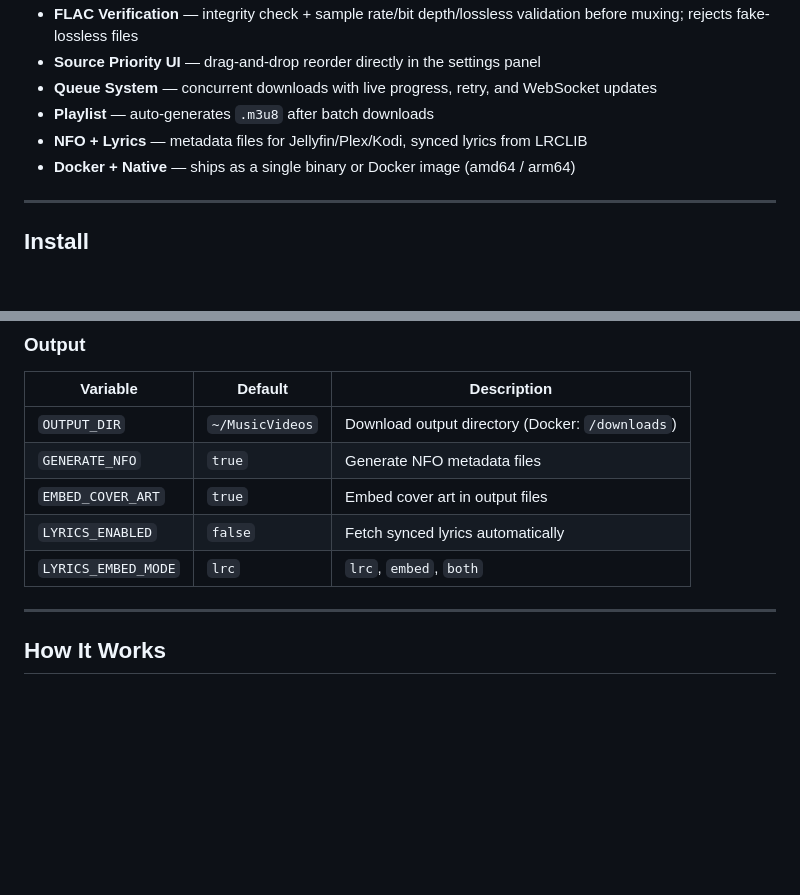
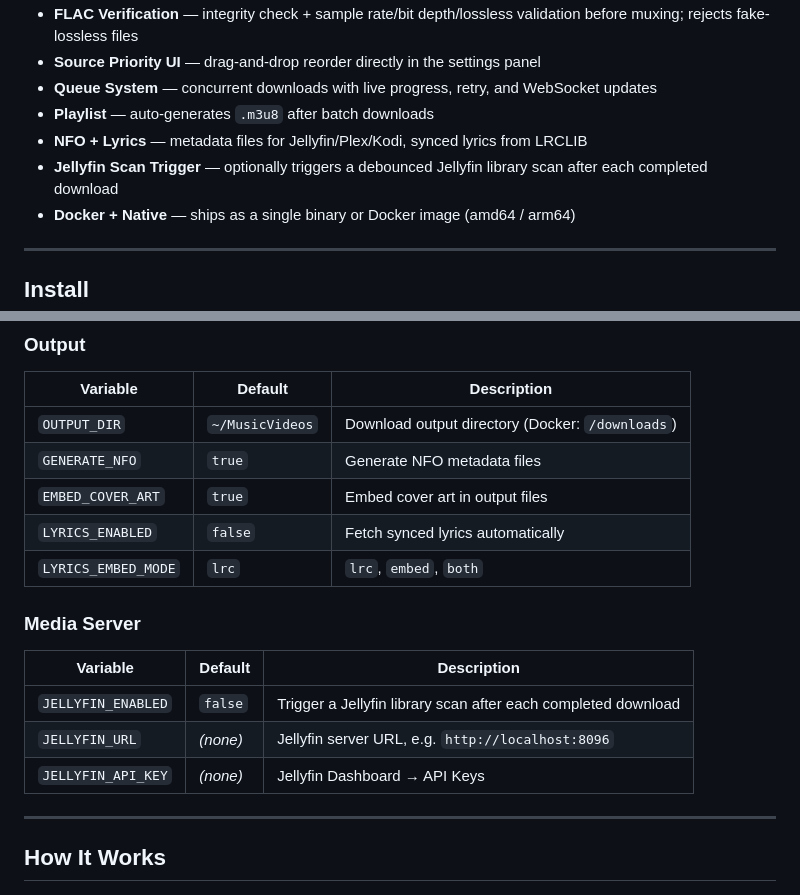
Before and after one commit to kushiemoon-dev/YouFLAC, a Markdown page: README.md, 2 parts joined by grey strips. GitHub-like rendering; blank space fills up the shorter version.

Commit message:
docs: document Jellyfin scan trigger in README

```diff
--- a/README.md
+++ b/README.md
@@ -57,6 +57,7 @@ Every FLAC is verified for integrity and quality (sample rate, bit depth, true-l
 - **Queue System** — concurrent downloads with live progress, retry, and WebSocket updates
 - **Playlist** — auto-generates `.m3u8` after batch downloads
 - **NFO + Lyrics** — metadata files for Jellyfin/Plex/Kodi, synced lyrics from LRCLIB
+- **Jellyfin Scan Trigger** — optionally triggers a debounced Jellyfin library scan after each completed download
 - **Docker + Native** — ships as a single binary or Docker image (amd64 / arm64)
 
 ---
@@ -157,6 +158,14 @@ All options can be set via environment variables or through the web UI.
 | `EMBED_COVER_ART` | `true` | Embed cover art in output files |
 | `LYRICS_ENABLED` | `false` | Fetch synced lyrics automatically |
 | `LYRICS_EMBED_MODE` | `lrc` | `lrc`, `embed`, `both` |
+
+### Media Server
+
+| Variable | Default | Description |
+|----------|---------|-------------|
+| `JELLYFIN_ENABLED` | `false` | Trigger a Jellyfin library scan after each completed download |
+| `JELLYFIN_URL` | _(none)_ | Jellyfin server URL, e.g. `http://localhost:8096` |
+| `JELLYFIN_API_KEY` | _(none)_ | Jellyfin Dashboard → API Keys |
 
 ---
 
```
